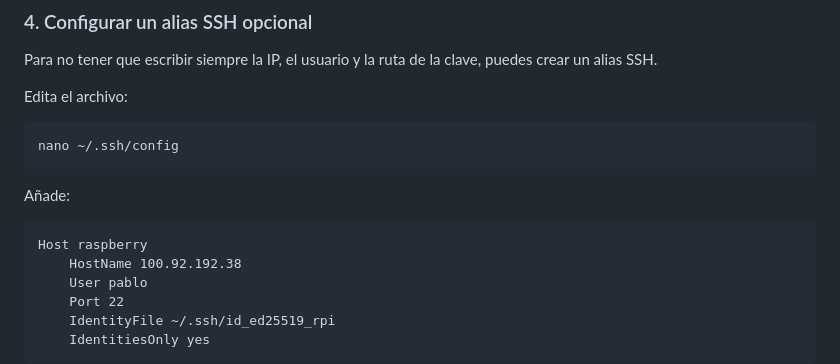
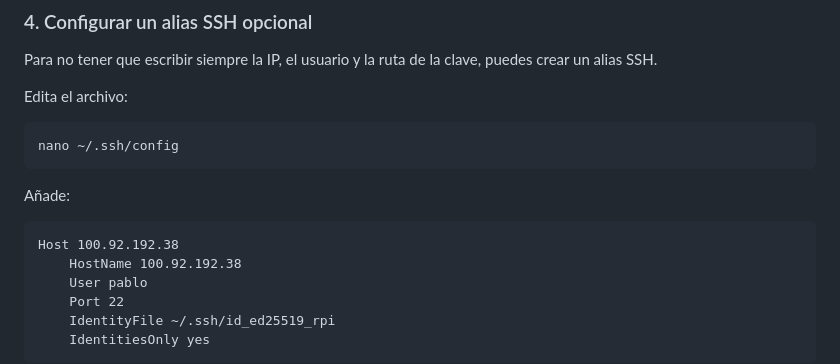
Before and after one commit to Pabldi08/ServiceManager, a Markdown page: README.md, the part around the change. Rendered like a GitHub page.

Commit message:
Arreglada la guía 2

````diff
--- a/README.md
+++ b/README.md
@@ -177,7 +177,7 @@ nano ~/.ssh/config
 Añade:
 
 ```sshconfig
-Host raspberry
+Host 100.92.192.38
     HostName 100.92.192.38
     User pablo
     Port 22
````
